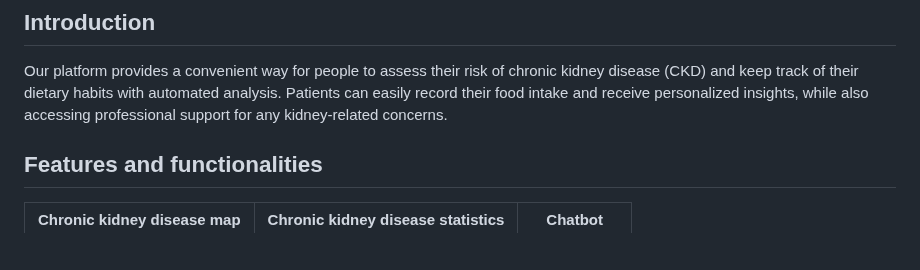
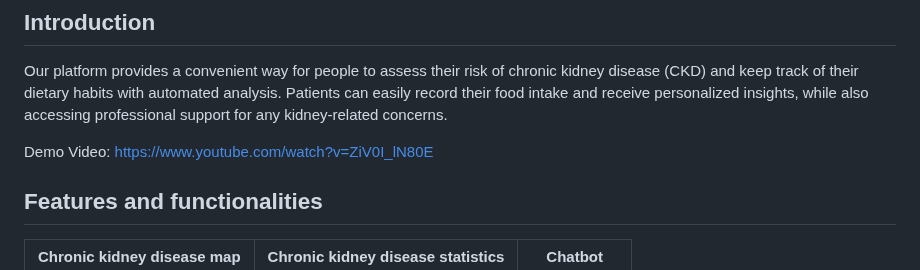
Before and after one commit to oscarchew/YoziCare, a Markdown page: README.md, the part around the change. Rendered like a GitHub page; blank space fills up the shorter version.

```diff
--- a/README.md
+++ b/README.md
@@ -1,6 +1,8 @@
 # Solution Challenge - YoziCare
 ## Introduction
 Our platform provides a convenient way for people to assess their risk of chronic kidney disease (CKD) and keep track of their dietary habits with automated analysis. Patients can easily record their food intake and receive personalized insights, while also accessing professional support for any kidney-related concerns.
+
+Demo Video: https://www.youtube.com/watch?v=ZiV0I_lN80E
 
 ## Features and functionalities
 
```
